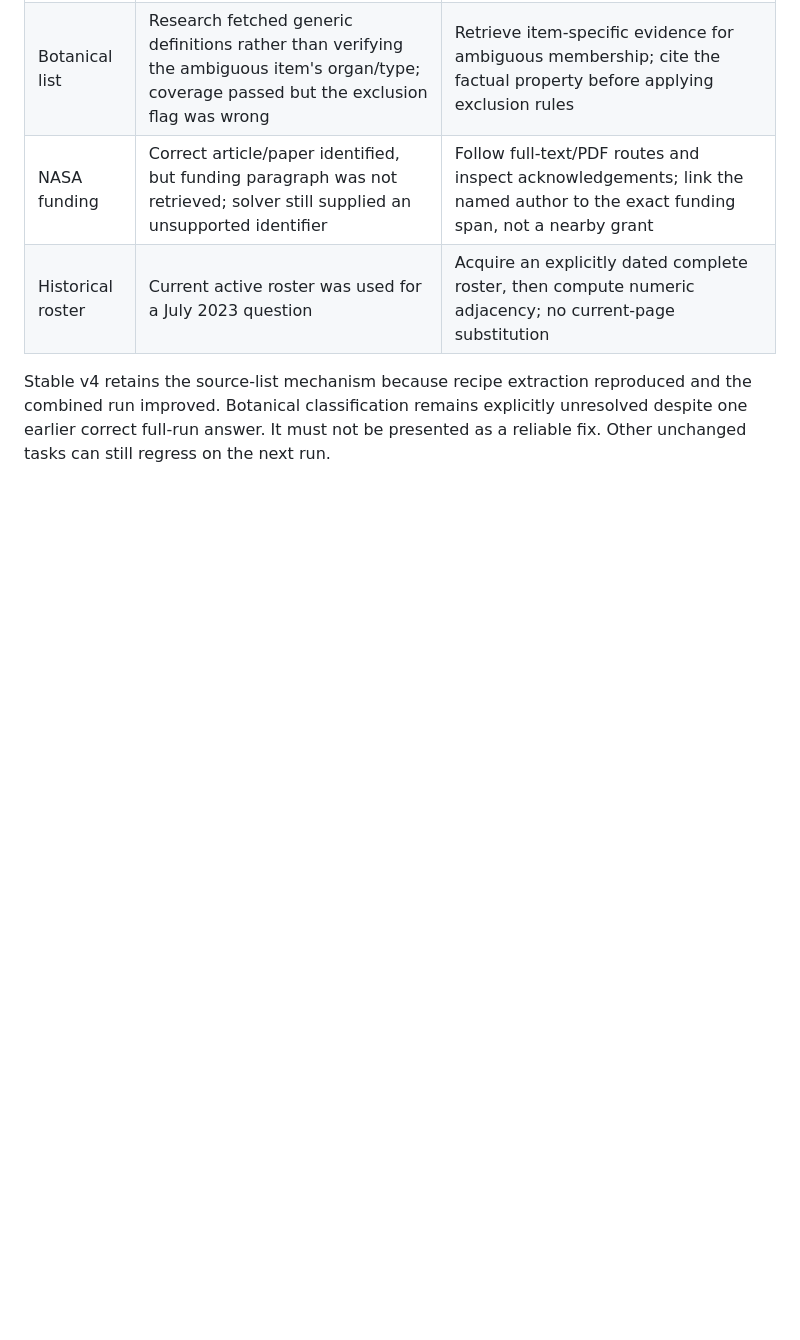
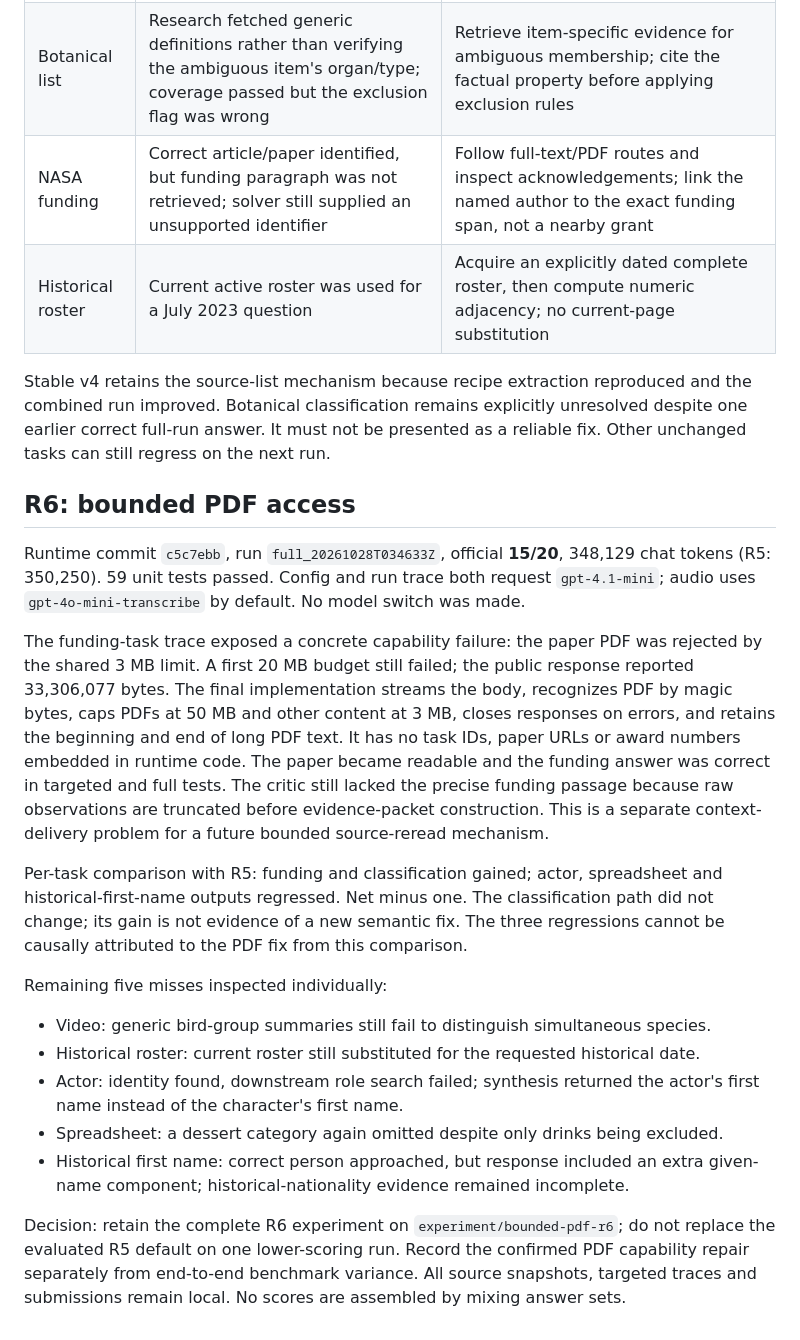
Before and after one commit to letianz3/gaia-agent-harness, a Markdown page: FAILURE_ANALYSIS.md, the part around the change. GitHub-like rendering; blank space fills up the shorter version.

```diff
--- a/FAILURE_ANALYSIS.md
+++ b/FAILURE_ANALYSIS.md
@@ -127,3 +127,42 @@ Stable v4 retains the source-list mechanism because recipe extraction reproduced
 and the combined run improved. Botanical classification remains explicitly
 unresolved despite one earlier correct full-run answer. It must not be presented
 as a reliable fix. Other unchanged tasks can still regress on the next run.
+
+
+## R6: bounded PDF access
+
+Runtime commit `c5c7ebb`, run `full_20261028T034633Z`, official **15/20**,
+348,129 chat tokens (R5: 350,250). 59 unit tests passed. Config and run trace
+both request `gpt-4.1-mini`; audio uses `gpt-4o-mini-transcribe` by default.
+No model switch was made.
+
+The funding-task trace exposed a concrete capability failure: the paper PDF was
+rejected by the shared 3 MB limit. A first 20 MB budget still failed; the public
+response reported 33,306,077 bytes. The final implementation streams the body,
+recognizes PDF by magic bytes, caps PDFs at 50 MB and other content at 3 MB,
+closes responses on errors, and retains the beginning and end of long PDF text.
+It has no task IDs, paper URLs or award numbers embedded in runtime code.
+The paper became readable and the funding answer was correct in targeted and
+full tests. The critic still lacked the precise funding passage because raw
+observations are truncated before evidence-packet construction. This is a
+separate context-delivery problem for a future bounded source-reread mechanism.
+
+Per-task comparison with R5: funding and classification gained; actor, spreadsheet
+and historical-first-name outputs regressed. Net minus one. The classification
+path did not change; its gain is not evidence of a new semantic fix. The three
+regressions cannot be causally attributed to the PDF fix from this comparison.
+
+Remaining five misses inspected individually:
+- Video: generic bird-group summaries still fail to distinguish simultaneous species.
+- Historical roster: current roster still substituted for the requested historical date.
+- Actor: identity found, downstream role search failed; synthesis returned the actor's
+  first name instead of the character's first name.
+- Spreadsheet: a dessert category again omitted despite only drinks being excluded.
+- Historical first name: correct person approached, but response included an extra
+  given-name component; historical-nationality evidence remained incomplete.
+
+Decision: retain the complete R6 experiment on `experiment/bounded-pdf-r6`;
+do not replace the evaluated R5 default on one lower-scoring run. Record the
+confirmed PDF capability repair separately from end-to-end benchmark variance.
+All source snapshots, targeted traces and submissions remain local. No scores
+are assembled by mixing answer sets.
```
Also changed, not shown: EVALUATION.md (+6 -0 lines), README.md (+2 -0 lines).
